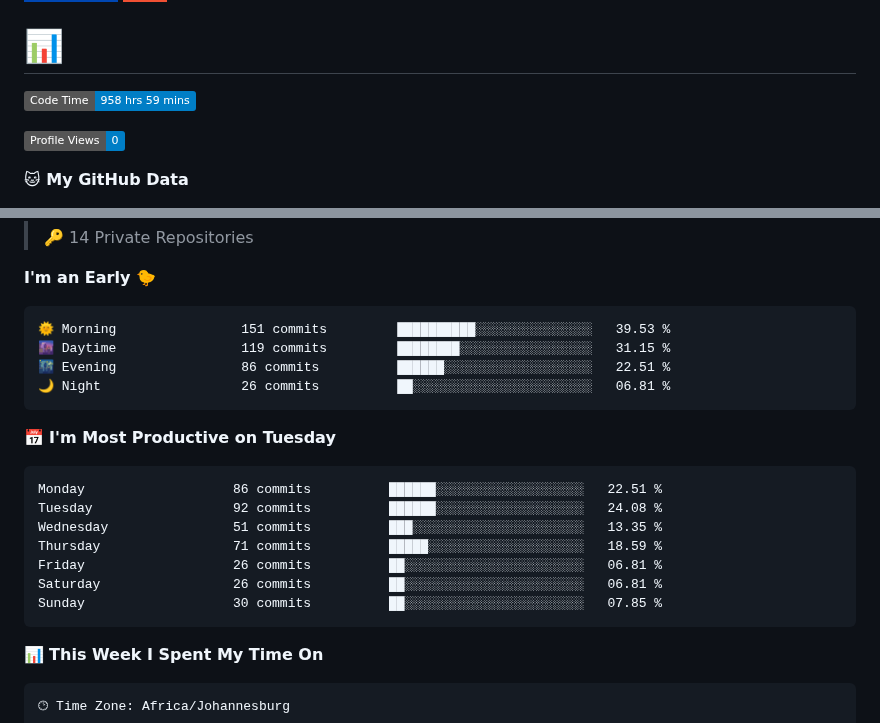
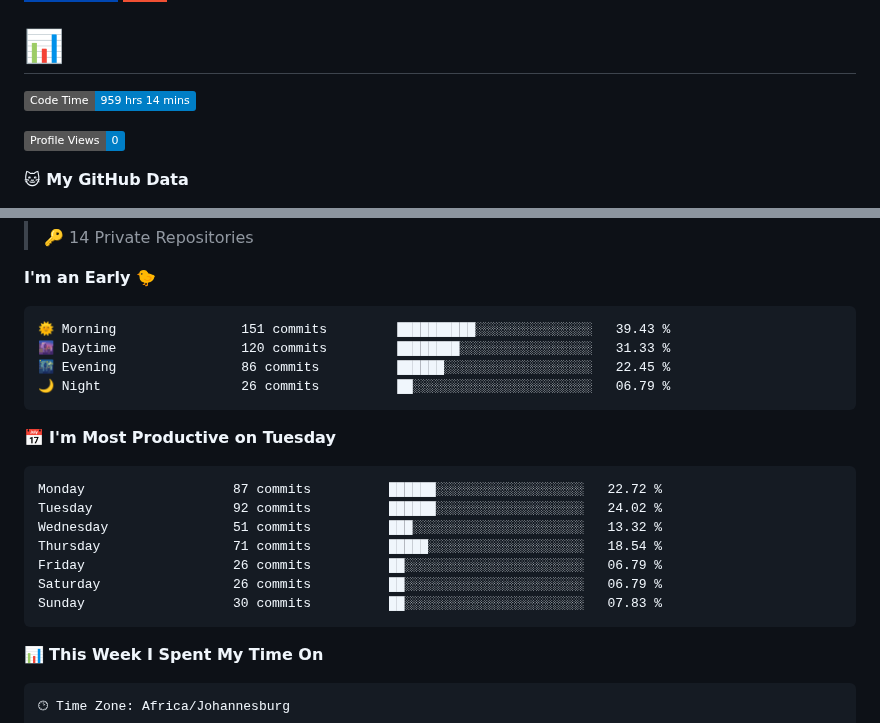
Before and after one commit to Franky-Dee/Franky-Dee, a Markdown page: README.md, 2 parts joined by grey strips. Drawn GitHub-style; badges without logos.

Commit message:
Updated with Dev Metrics

````diff
--- a/README.md
+++ b/README.md
@@ -6,7 +6,7 @@
 
 # 📊
 <!--START_SECTION:waka-->
-![Code Time](http://img.shields.io/badge/Code%20Time-958%20hrs%2059%20mins-blue?style=flat)
+![Code Time](http://img.shields.io/badge/Code%20Time-959%20hrs%2014%20mins-blue?style=flat)
 
 ![Profile Views](http://img.shields.io/badge/Profile%20Views-0-blue?style=flat)
 
@@ -25,21 +25,21 @@
 **I'm an Early 🐤**
 
 ```text
-🌞 Morning                151 commits         ██████████░░░░░░░░░░░░░░░   39.53 %
-🌆 Daytime                119 commits         ████████░░░░░░░░░░░░░░░░░   31.15 %
-🌃 Evening                86 commits          ██████░░░░░░░░░░░░░░░░░░░   22.51 %
-🌙 Night                  26 commits          ██░░░░░░░░░░░░░░░░░░░░░░░   06.81 %
+🌞 Morning                151 commits         ██████████░░░░░░░░░░░░░░░   39.43 %
+🌆 Daytime                120 commits         ████████░░░░░░░░░░░░░░░░░   31.33 %
+🌃 Evening                86 commits          ██████░░░░░░░░░░░░░░░░░░░   22.45 %
+🌙 Night                  26 commits          ██░░░░░░░░░░░░░░░░░░░░░░░   06.79 %
 ```
 📅 **I'm Most Productive on Tuesday**
 
 ```text
-Monday                   86 commits          ██████░░░░░░░░░░░░░░░░░░░   22.51 %
-Tuesday                  92 commits          ██████░░░░░░░░░░░░░░░░░░░   24.08 %
-Wednesday                51 commits          ███░░░░░░░░░░░░░░░░░░░░░░   13.35 %
-Thursday                 71 commits          █████░░░░░░░░░░░░░░░░░░░░   18.59 %
-Friday                   26 commits          ██░░░░░░░░░░░░░░░░░░░░░░░   06.81 %
-Saturday                 26 commits          ██░░░░░░░░░░░░░░░░░░░░░░░   06.81 %
-Sunday                   30 commits          ██░░░░░░░░░░░░░░░░░░░░░░░   07.85 %
+Monday                   87 commits          ██████░░░░░░░░░░░░░░░░░░░   22.72 %
+Tuesday                  92 commits          ██████░░░░░░░░░░░░░░░░░░░   24.02 %
+Wednesday                51 commits          ███░░░░░░░░░░░░░░░░░░░░░░   13.32 %
+Thursday                 71 commits          █████░░░░░░░░░░░░░░░░░░░░   18.54 %
+Friday                   26 commits          ██░░░░░░░░░░░░░░░░░░░░░░░   06.79 %
+Saturday                 26 commits          ██░░░░░░░░░░░░░░░░░░░░░░░   06.79 %
+Sunday                   30 commits          ██░░░░░░░░░░░░░░░░░░░░░░░   07.83 %
 ```
 
 
````
Also changed, not shown: other parts of README.md (+1 -1 lines), assets/bar_graph.png.
